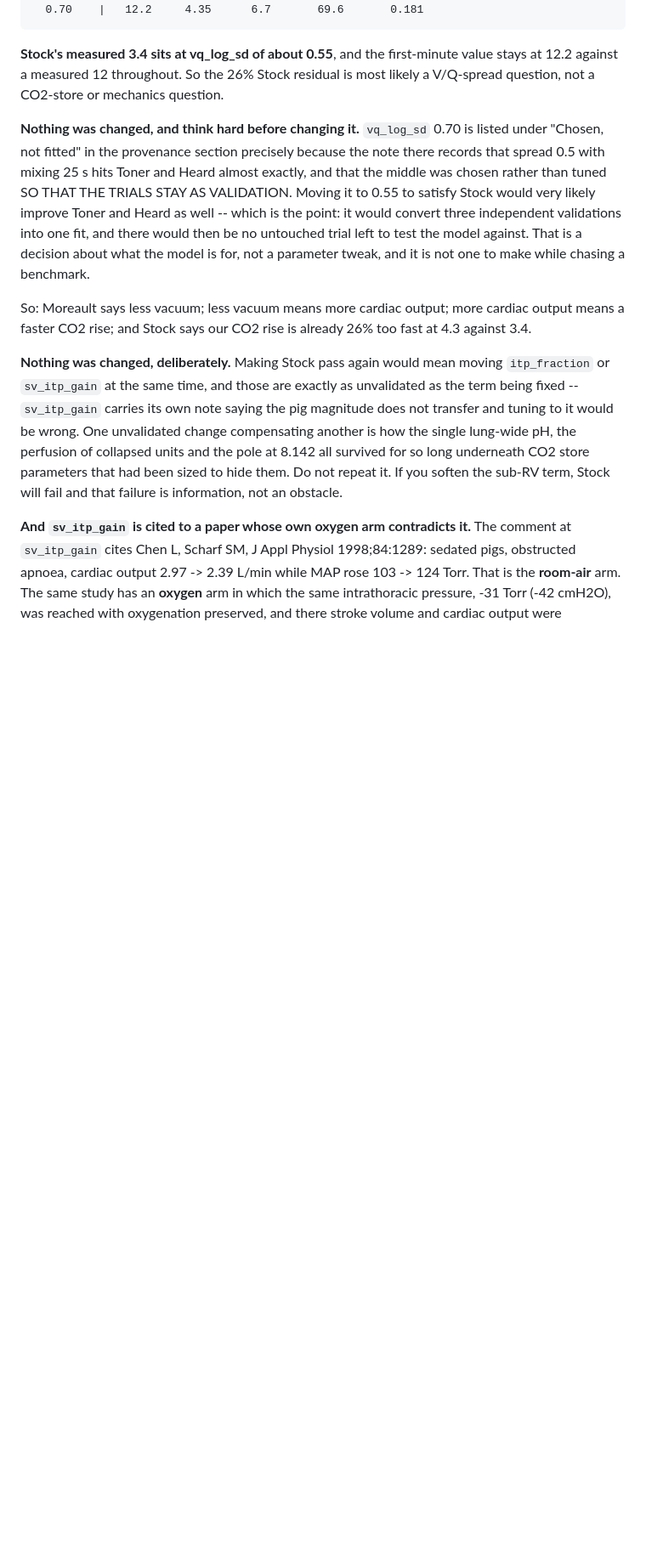
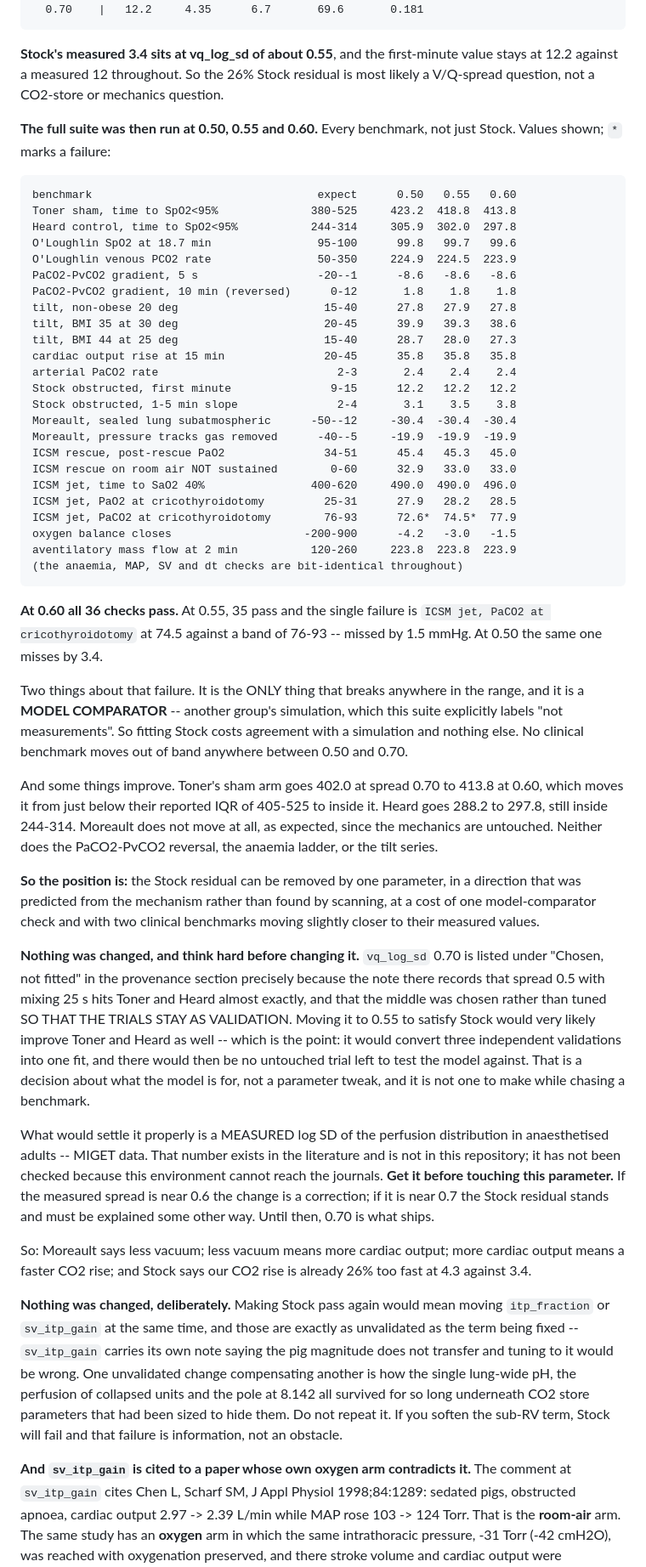
Before and after one commit to Andy-Prusa/Test, a Markdown page: HANDOVER.md, the part around the change. Shown at 85% size. Drawn GitHub-style; blank space fills up the shorter version.

Commit message:
Run the whole suite across the V/Q spread, and find that almost nothing breaks
Following the finding that vq_log_sd carries the stiff_below_rv coupling and
controls the Stock slope almost entirely, the full 36-check suite was run at
spreads of 0.50, 0.55 and 0.60 against the shipped 0.70. Nothing in the model
was changed; the sweep ran against patched copies outside the repository.

  At 0.60, ALL 36 CHECKS PASS, with the Stock slope at 3.8 against a measured
  3.4, where the shipped 0.70 gives 4.35.

  At 0.55 the Stock slope is 3.5 -- essentially the measured value -- and 35
  of 36 pass. At 0.50 the slope is 3.1 and again 35 of 36 pass.

The single failure at 0.55 and 0.50 is ICSM jet, PaCO2 at cricothyroidotomy:
74.5 and 72.6 against a band of 76-93, missing by 1.5 and 3.4 mmHg. It is the
only check that leaves its band anywhere in the range, and it is a MODEL
COMPARATOR -- another group's simulation, which this suite explicitly labels
"not measurements". No CLINICAL benchmark moves out of band anywhere between
0.50 and 0.70.

Some move closer. Toner's sham arm goes from 402.0 s at spread 0.70 to 413.8 s
at 0.60, which takes it from just below their reported IQR of 405-525 into it.
Heard goes 288.2 to 297.8, still inside 244-314. Moreault does not move at all,
as expected with the mechanics untouched, and neither does the PaCO2-PvCO2
reversal, the anaemia ladder or the tilt series.

So the Stock residual can be removed by one parameter, in a direction predicted
from the mechanism rather than found by scanning, at a cost of one
model-comparator check.

Still nothing changed, for the reason already recorded: vq_log_sd 0.70 sits
under "Chosen, not fitted" precisely so Toner and Heard stay as validation
rather than fit, and moving it improves them, which is the problem rather than
the reassurance. Added to HANDOVER: what would settle this is a MEASURED log SD
of the perfusion distribution in anaesthetised adults from MIGET. That number
exists in the literature, is not in this repository, and has not been checked
because this environment cannot reach the journals. If the measured spread is
near 0.6 the change is a correction; if it is near 0.7 the Stock residual
stands and needs another explanation. Get the number before touching the
parameter.

Co-Authored-By: Claude Opus 5 <noreply@anthropic.com>
Claude-Session: https://claude.ai/code/session_01JiDeVmqMwZ38LP4ryvYAFp

```diff
--- a/HANDOVER.md
+++ b/HANDOVER.md
@@ -434,6 +434,55 @@ and it does so without touching the first-minute rise at all:
 value stays at 12.2 against a measured 12 throughout. So the 26% Stock residual
 is most likely a V/Q-spread question, not a CO2-store or mechanics question.
 
+**The full suite was then run at 0.50, 0.55 and 0.60.** Every benchmark, not
+just Stock. Values shown; `*` marks a failure:
+
+    benchmark                                  expect      0.50   0.55   0.60
+    Toner sham, time to SpO2<95%              380-525     423.2  418.8  413.8
+    Heard control, time to SpO2<95%           244-314     305.9  302.0  297.8
+    O'Loughlin SpO2 at 18.7 min                95-100      99.8   99.7   99.6
+    O'Loughlin venous PCO2 rate                50-350     224.9  224.5  223.9
+    PaCO2-PvCO2 gradient, 5 s                  -20--1      -8.6   -8.6   -8.6
+    PaCO2-PvCO2 gradient, 10 min (reversed)      0-12       1.8    1.8    1.8
+    tilt, non-obese 20 deg                      15-40      27.8   27.9   27.8
+    tilt, BMI 35 at 30 deg                      20-45      39.9   39.3   38.6
+    tilt, BMI 44 at 25 deg                      15-40      28.7   28.0   27.3
+    cardiac output rise at 15 min               20-45      35.8   35.8   35.8
+    arterial PaCO2 rate                           2-3       2.4    2.4    2.4
+    Stock obstructed, first minute               9-15      12.2   12.2   12.2
+    Stock obstructed, 1-5 min slope               2-4       3.1    3.5    3.8
+    Moreault, sealed lung subatmospheric      -50--12     -30.4  -30.4  -30.4
+    Moreault, pressure tracks gas removed      -40--5     -19.9  -19.9  -19.9
+    ICSM rescue, post-rescue PaO2               34-51      45.4   45.3   45.0
+    ICSM rescue on room air NOT sustained        0-60      32.9   33.0   33.0
+    ICSM jet, time to SaO2 40%                400-620     490.0  490.0  496.0
+    ICSM jet, PaO2 at cricothyroidotomy         25-31      27.9   28.2   28.5
+    ICSM jet, PaCO2 at cricothyroidotomy        76-93      72.6*  74.5*  77.9
+    oxygen balance closes                    -200-900      -4.2   -3.0   -1.5
+    aventilatory mass flow at 2 min           120-260     223.8  223.8  223.9
+    (the anaemia, MAP, SV and dt checks are bit-identical throughout)
+
+**At 0.60 all 36 checks pass.** At 0.55, 35 pass and the single failure is
+`ICSM jet, PaCO2 at cricothyroidotomy` at 74.5 against a band of 76-93 --
+missed by 1.5 mmHg. At 0.50 the same one misses by 3.4.
+
+Two things about that failure. It is the ONLY thing that breaks anywhere in
+the range, and it is a **MODEL COMPARATOR** -- another group's simulation,
+which this suite explicitly labels "not measurements". So fitting Stock costs
+agreement with a simulation and nothing else. No clinical benchmark moves out
+of band anywhere between 0.50 and 0.70.
+
+And some things improve. Toner's sham arm goes 402.0 at spread 0.70 to 413.8
+at 0.60, which moves it from just below their reported IQR of 405-525 to
+inside it. Heard goes 288.2 to 297.8, still inside 244-314. Moreault does not
+move at all, as expected, since the mechanics are untouched. Neither does the
+PaCO2-PvCO2 reversal, the anaemia ladder, or the tilt series.
+
+**So the position is:** the Stock residual can be removed by one parameter, in
+a direction that was predicted from the mechanism rather than found by
+scanning, at a cost of one model-comparator check and with two clinical
+benchmarks moving slightly closer to their measured values.
+
 **Nothing was changed, and think hard before changing it.** `vq_log_sd` 0.70
 is listed under "Chosen, not fitted" in the provenance section precisely
 because the note there records that spread 0.5 with mixing 25 s hits Toner and
@@ -444,6 +493,14 @@ three independent validations into one fit, and there would then be no
 untouched trial left to test the model against. That is a decision about what
 the model is for, not a parameter tweak, and it is not one to make while
 chasing a benchmark.
+
+What would settle it properly is a MEASURED log SD of the perfusion
+distribution in anaesthetised adults -- MIGET data. That number exists in the
+literature and is not in this repository; it has not been checked because this
+environment cannot reach the journals. **Get it before touching this
+parameter.** If the measured spread is near 0.6 the change is a correction; if
+it is near 0.7 the Stock residual stands and must be explained some other way.
+Until then, 0.70 is what ships.
 
 So: Moreault says less vacuum; less vacuum means more cardiac output; more
 cardiac output means a faster CO2 rise; and Stock says our CO2 rise is
```
